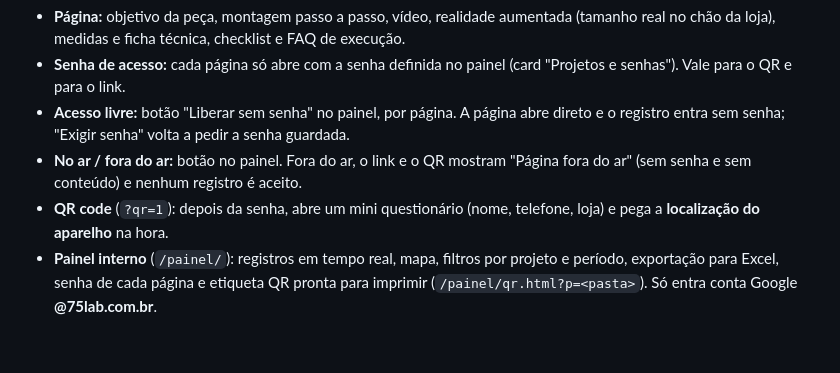
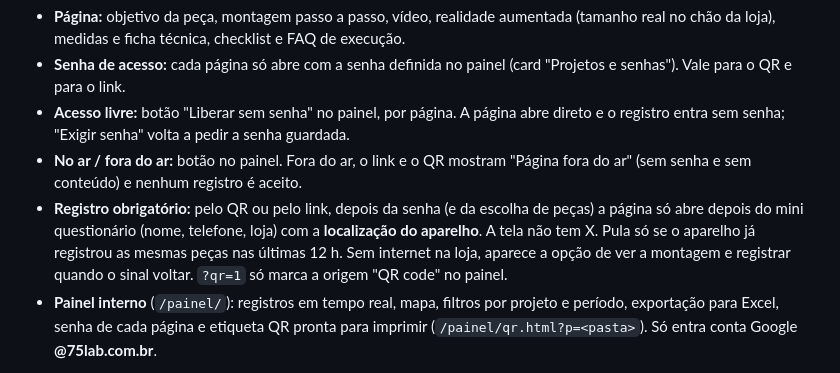
Before and after one commit to caiquebecker75/produtos, a Markdown page: README.md, the part around the change. Drawn GitHub-style; blank space fills up the shorter version.

Commit message:
README: registro obrigatório antes da página
Co-Authored-By: Claude Opus 5 <noreply@anthropic.com>

```diff
--- a/README.md
+++ b/README.md
@@ -6,7 +6,8 @@ Toda peça produzida pela 75 LAB sai com uma página de produto e um **QR code i
 - **Senha de acesso:** cada página só abre com a senha definida no painel (card "Projetos e senhas"). Vale para o QR e para o link.
 - **Acesso livre:** botão "Liberar sem senha" no painel, por página. A página abre direto e o registro entra sem senha; "Exigir senha" volta a pedir a senha guardada.
 - **No ar / fora do ar:** botão no painel. Fora do ar, o link e o QR mostram "Página fora do ar" (sem senha e sem conteúdo) e nenhum registro é aceito.
-- **QR code** (`?qr=1`): depois da senha, abre um mini questionário (nome, telefone, loja) e pega a **localização do aparelho** na hora.
+- **Registro obrigatório:** pelo QR ou pelo link, depois da senha (e da escolha de peças) a página só abre depois do mini questionário (nome, telefone, loja) com a **localização do aparelho**. A tela não tem X.
+  Pula só se o aparelho já registrou as mesmas peças nas últimas 12 h. Sem internet na loja, aparece a opção de ver a montagem e registrar quando o sinal voltar. `?qr=1` só marca a origem "QR code" no painel.
 - **Painel interno** (`/painel/`): registros em tempo real, mapa, filtros por projeto e período, exportação para Excel, senha de cada página e etiqueta QR pronta para imprimir (`/painel/qr.html?p=<pasta>`). Só entra conta Google **@75lab.com.br**.
 
 Publicado no GitHub Pages: `https://projetos.75lab.com.br/produtos/<pasta>/` · painel em `https://projetos.75lab.com.br/produtos/painel/`
```
